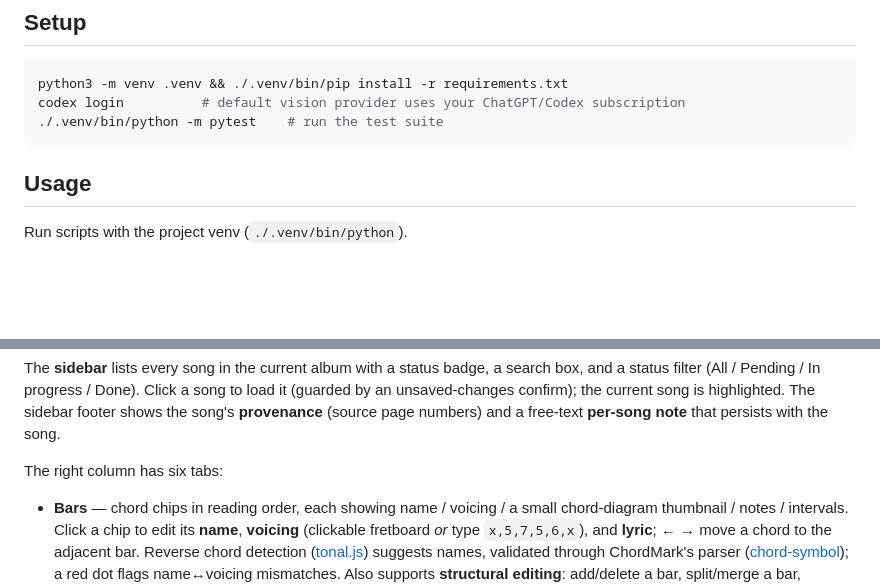
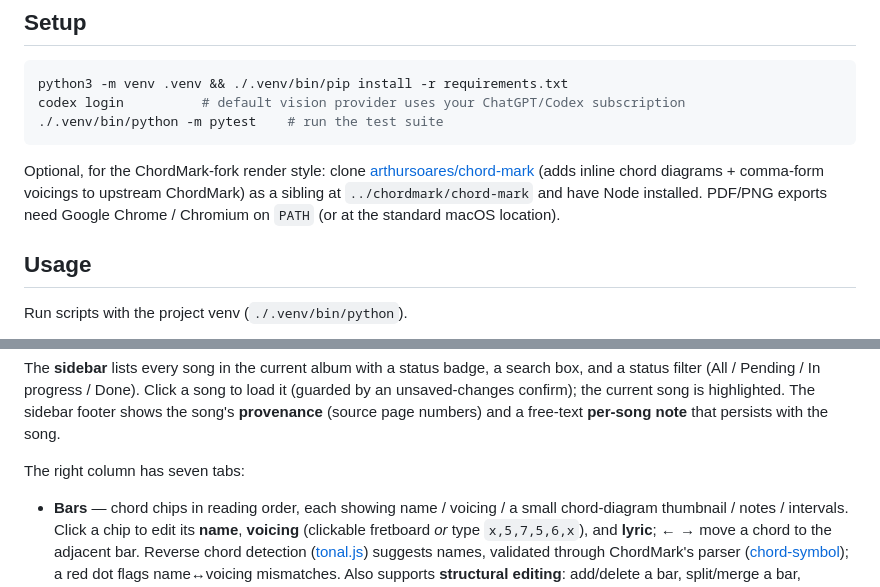
Before and after one commit to arthursoares/songsheet-parser, a Markdown page: README.md, 2 parts joined by grey strips. Drawn GitHub-style; blank space fills up the shorter version.

````diff
--- a/README.md
+++ b/README.md
@@ -45,6 +48,12 @@ python3 -m venv .venv && ./.venv/bin/pip install -r requirements.txt
 codex login          # default vision provider uses your ChatGPT/Codex subscription
 ./.venv/bin/python -m pytest    # run the test suite
 ```
+
+Optional, for the ChordMark-fork render style: clone
+[arthursoares/chord-mark](https://github.com/arthursoares/chord-mark) (adds inline chord
+diagrams + comma-form voicings to upstream ChordMark) as a sibling at `../chordmark/chord-mark`
+and have Node installed. PDF/PNG exports need Google Chrome / Chromium on `PATH` (or at the
+standard macOS location).
 
 ## Usage
 
@@ -91,7 +100,7 @@ status filter (All / Pending / In progress / Done). Click a song to load it (gua
 unsaved-changes confirm); the current song is highlighted. The sidebar footer shows the song's
 **provenance** (source page numbers) and a free-text **per-song note** that persists with the song.
 
-The right column has six tabs:
+The right column has seven tabs:
 
 - **Bars** — chord chips in reading order, each showing name / voicing / a small chord-diagram
   thumbnail / notes / intervals. Click a chip to edit its **name**, **voicing** (clickable
````
Also changed, not shown: other parts of README.md (+51 -10 lines), CLAUDE.md (+3 -3 lines), PROJECT_STATE.md (+34 -9 lines).
